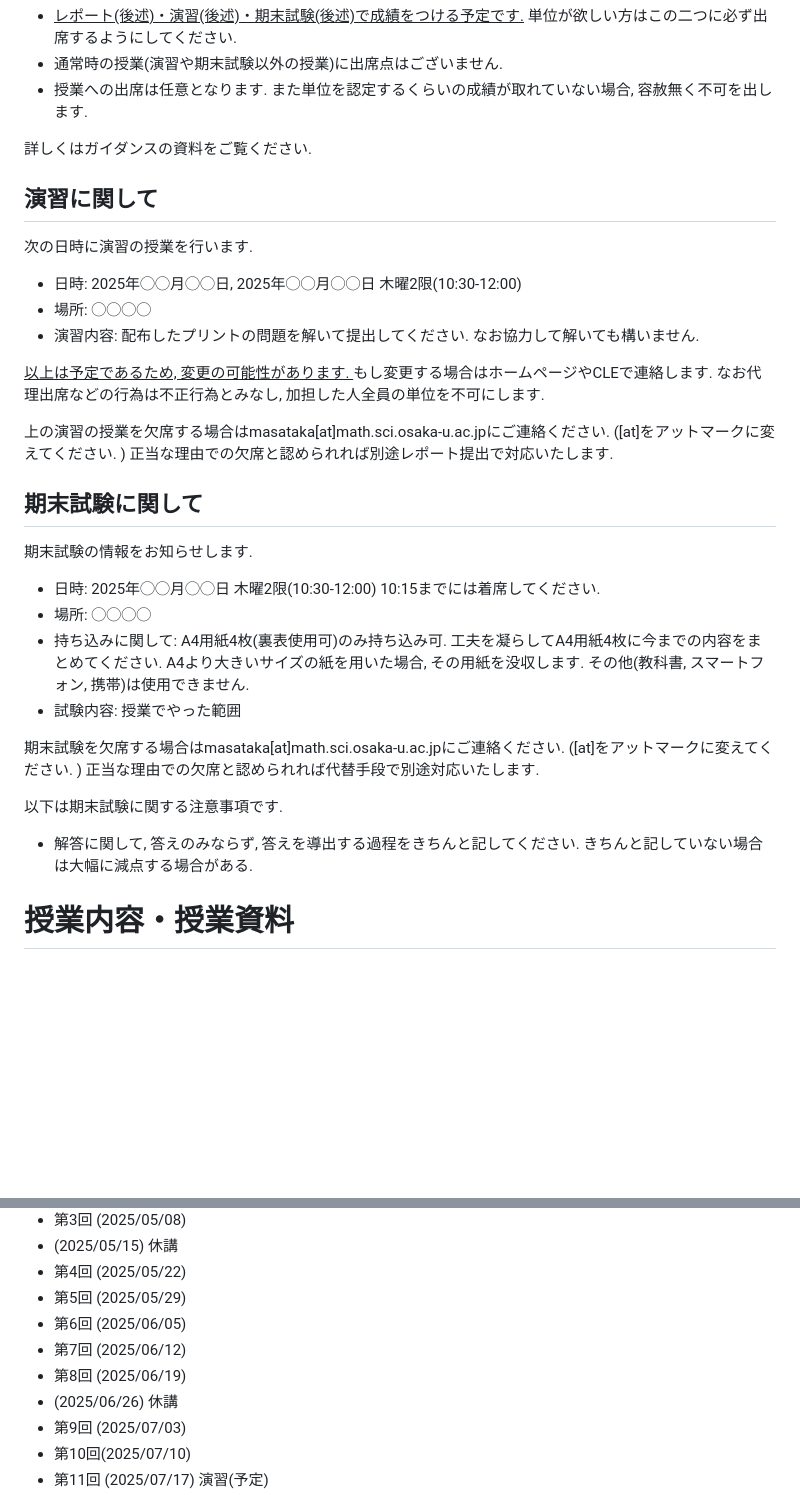
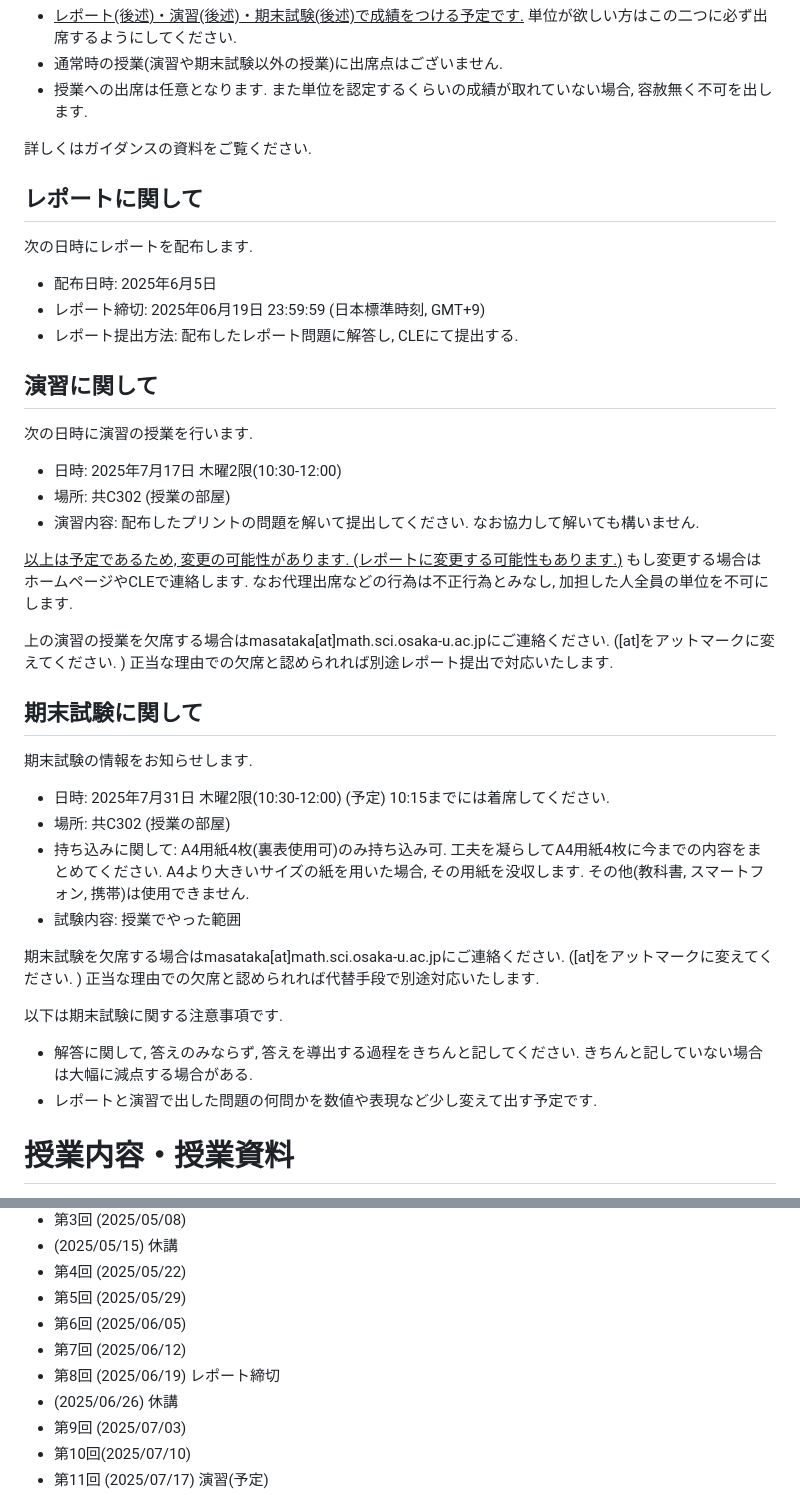
Before and after one commit to masataka123/2025_summer_linear_algebra, a Markdown page: README.md, 2 parts joined by grey strips. GitHub-like rendering; blank space fills up the shorter version.

```diff
--- a/README.md
+++ b/README.md
@@ -34,14 +34,20 @@
 
 詳しくはガイダンスの資料をご覧ください.
 
+## レポートに関して
+次の日時にレポートを配布します.
+- 配布日時: 2025年6月5日
+- レポート締切: 2025年06月19日 23:59:59 (日本標準時刻, GMT+9)
+- レポート提出方法: 配布したレポート問題に解答し, CLEにて提出する.
+
 ## 演習に関して
 
 次の日時に演習の授業を行います.
-- 日時: 2025年◯◯月◯◯日, 2025年◯◯月◯◯日 木曜2限(10:30-12:00)
-- 場所: ◯◯◯◯
+- 日時: 2025年7月17日 木曜2限(10:30-12:00)
+- 場所: 共C302 (授業の部屋)
 - 演習内容: 配布したプリントの問題を解いて提出してください. なお協力して解いても構いません.
 
-<u>以上は予定であるため, 変更の可能性があります. </u> もし変更する場合はホームページやCLEで連絡します.
+<u>以上は予定であるため, 変更の可能性があります. (レポートに変更する可能性もあります.)</u> もし変更する場合はホームページやCLEで連絡します.
 なお代理出席などの行為は不正行為とみなし, 加担した人全員の単位を不可にします.
 
 上の演習の授業を欠席する場合はmasataka[at]math.sci.osaka-u.ac.jpにご連絡ください. ([at]をアットマークに変えてください. ) 正当な理由での欠席と認められれば別途レポート提出で対応いたします.
@@ -50,8 +56,8 @@
 
 期末試験の情報をお知らせします.
 
-- 日時: 2025年◯◯月◯◯日 木曜2限(10:30-12:00) 10:15までには着席してください.
-- 場所: ◯◯◯◯
+- 日時: 2025年7月31日 木曜2限(10:30-12:00)  (予定) 10:15までには着席してください.
+- 場所: 共C302 (授業の部屋)
 - 持ち込みに関して:  A4用紙4枚(裏表使用可)のみ持ち込み可. 工夫を凝らしてA4用紙4枚に今までの内容をまとめてください. A4より大きいサイズの紙を用いた場合, その用紙を没収します. その他(教科書, スマートフォン, 携帯)は使用できません.
 - 試験内容: 授業でやった範囲
 
@@ -59,6 +65,7 @@
 
 以下は期末試験に関する注意事項です.
 - 解答に関して, 答えのみならず, 答えを導出する過程をきちんと記してください. きちんと記していない場合は大幅に減点する場合がある.
+- レポートと演習で出した問題の何問かを数値や表現など少し変えて出す予定です.
 
 <!--
 - 期末試験には「普通の問題」と「おまけの問題」があります. 普通の問題はしっかり勉強すれば解ける問題です. おまけの問題は解けることを想定していない問題です. 面白いので出しました.
@@ -102,7 +109,7 @@
 - 第5回 (2025/05/29)
 - 第6回 (2025/06/05)
 - 第7回 (2025/06/12)
-- 第8回 (2025/06/19)
+- 第8回 (2025/06/19) レポート締切
 - (2025/06/26)  休講
 - 第9回 (2025/07/03)
 - 第10回(2025/07/10)
```
